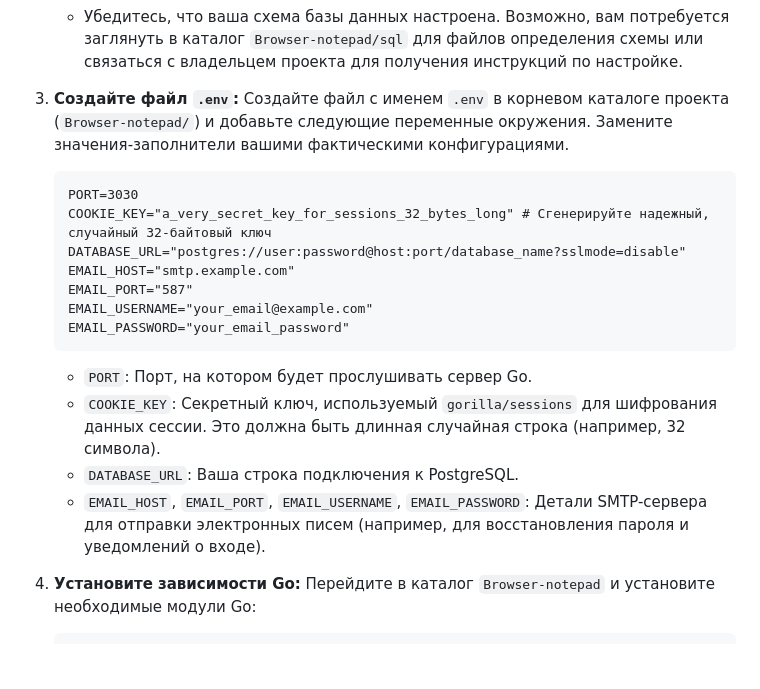
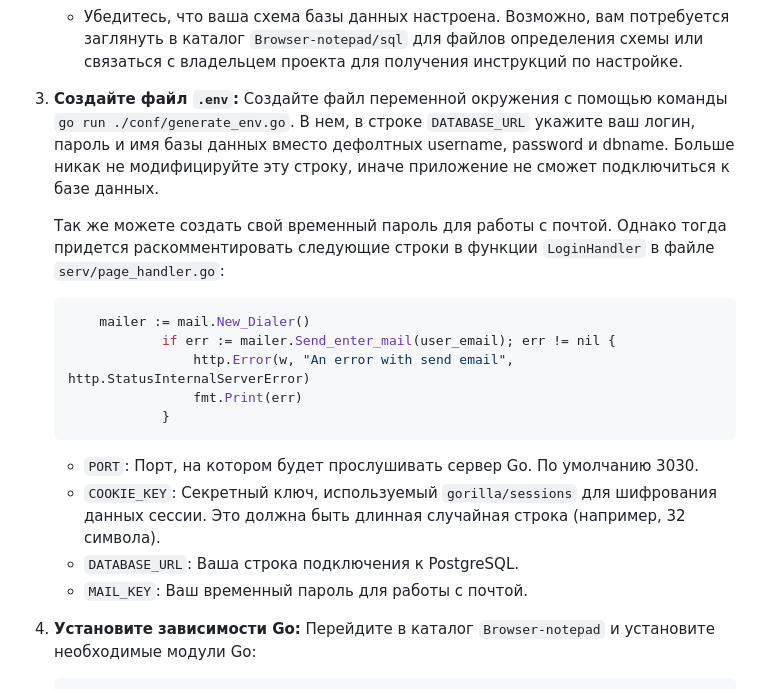
Before and after one commit to osuen1/Browser-notepad, a Markdown page: README.md, the part around the change. Rendered like a GitHub page; blank space fills up the shorter version.

Commit message:
Изменил инструкцию по запуску в README.md

````diff
--- a/README.md
+++ b/README.md
@@ -74,21 +74,21 @@
     *   Убедитесь, что ваша схема базы данных настроена. Возможно, вам потребуется заглянуть в каталог `Browser-notepad/sql` для файлов определения схемы или связаться с владельцем проекта для получения инструкций по настройке.
 
 3.  **Создайте файл `.env`:**
-    Создайте файл с именем `.env` в корневом каталоге проекта (`Browser-notepad/`) и добавьте следующие переменные окружения. Замените значения-заполнители вашими фактическими конфигурациями.
+    Создайте файл переменной окружения с помощью команды `go run ./conf/generate_env.go`. В нем, в строке `DATABASE_URL` укажите ваш логин, пароль и имя базы данных вместо дефолтных username, password и dbname. Больше никак не модифицируйте эту строку, иначе приложение не сможет подключиться к базе данных.
 
-    ```dotenv
-    PORT=3030
-    COOKIE_KEY="a_very_secret_key_for_sessions_32_bytes_long" # Сгенерируйте надежный, случайный 32-байтовый ключ
-    DATABASE_URL="postgres://user:password@host:port/database_name?sslmode=disable"
-    EMAIL_HOST="smtp.example.com"
-    EMAIL_PORT="587"
-    EMAIL_USERNAME="your_email@example.com"
-    EMAIL_PASSWORD="your_email_password"
-    ```
-    *   `PORT`: Порт, на котором будет прослушивать сервер Go.
+    Так же можете создать свой временный пароль для работы с почтой. Однако тогда придется раскомментировать следующие строки в функции `LoginHandler` в файле `serv/page_handler.go`:
+
+    ```go
+		mailer := mail.New_Dialer()
+				if err := mailer.Send_enter_mail(user_email); err != nil {
+					http.Error(w, "An error with send email", http.StatusInternalServerError)
+					fmt.Print(err)
+				}
+	```
+    *   `PORT`: Порт, на котором будет прослушивать сервер Go. По умолчанию 3030.
     *   `COOKIE_KEY`: Секретный ключ, используемый `gorilla/sessions` для шифрования данных сессии. Это должна быть длинная случайная строка (например, 32 символа).
     *   `DATABASE_URL`: Ваша строка подключения к PostgreSQL.
-    *   `EMAIL_HOST`, `EMAIL_PORT`, `EMAIL_USERNAME`, `EMAIL_PASSWORD`: Детали SMTP-сервера для отправки электронных писем (например, для восстановления пароля и уведомлений о входе).
+    *   `MAIL_KEY`: Ваш временный пароль для работы с почтой.
 
 4.  **Установите зависимости Go:**
     Перейдите в каталог `Browser-notepad` и установите необходимые модули Go:
````
